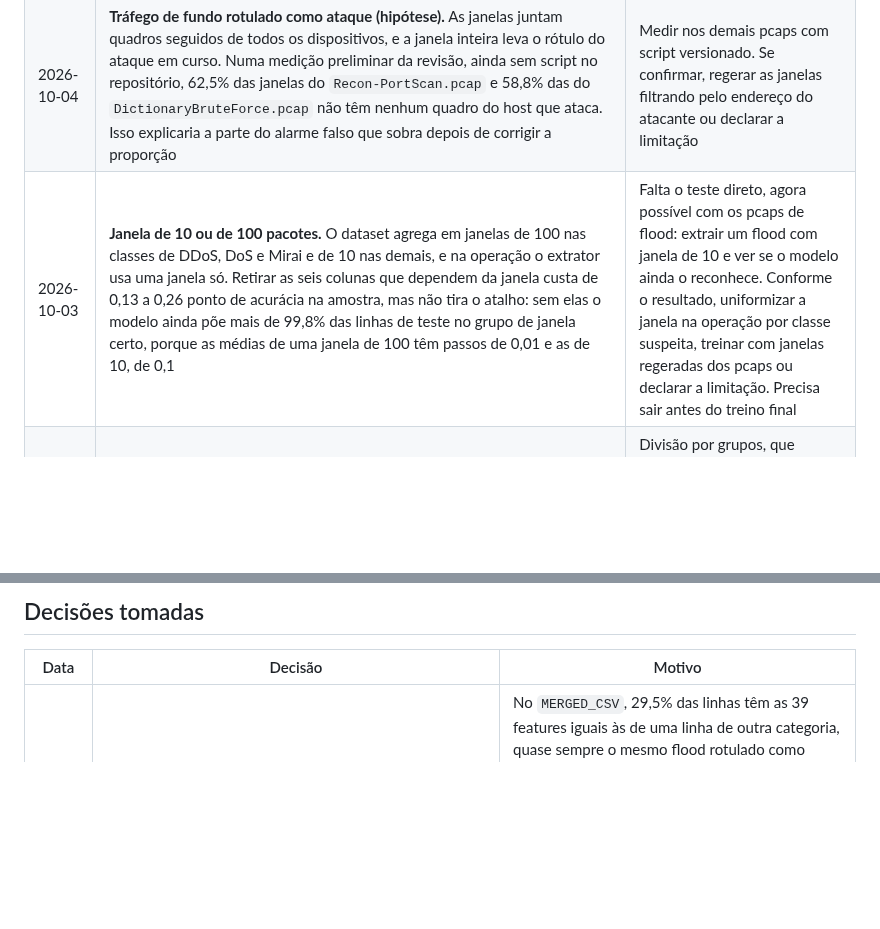
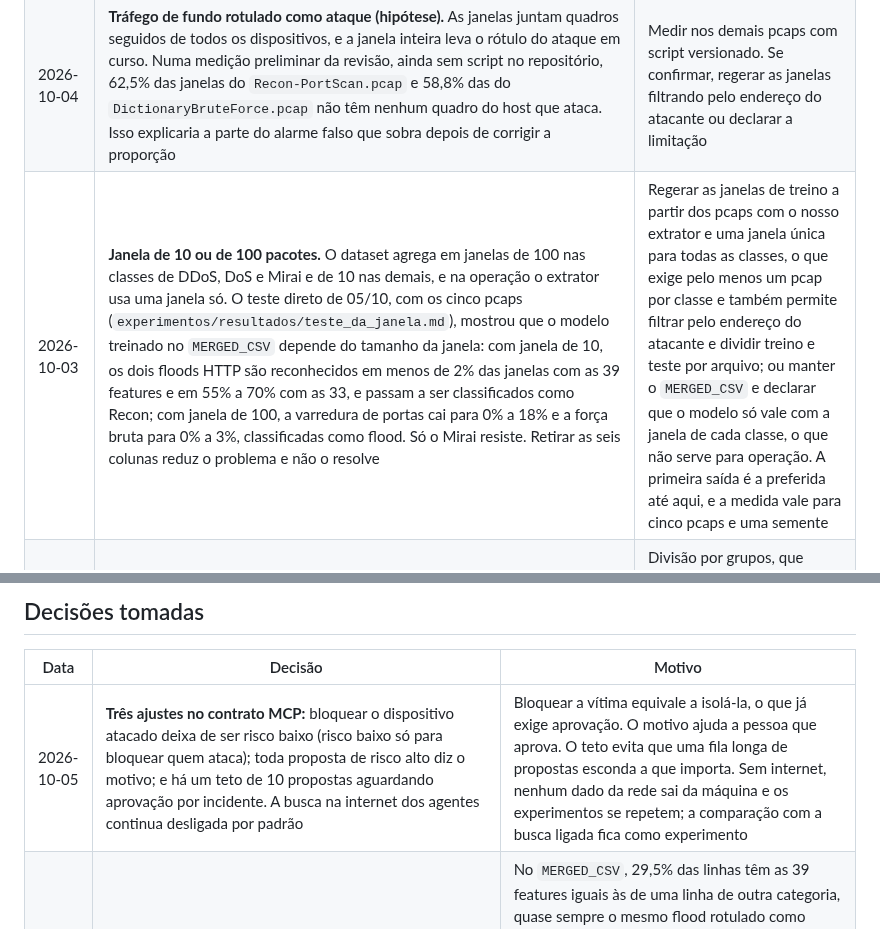
Before and after one commit to stermiix/SentryIoT, a Markdown page: ROADMAP.md, 2 parts joined by grey strips. Drawn GitHub-style; blank space fills up the shorter version.

Commit message:
Registra no ROADMAP o resultado do teste da janela e os ajustes do contrato

```diff
--- a/ROADMAP.md
+++ b/ROADMAP.md
@@ -26,7 +26,7 @@ datas do edital, na Fase 4 e na Fase 5, não mudam.
 | 2026-10-04 | **Ferramenta de captura da rede** | Wireshark ou ferramenta equivalente. A captura gera o arquivo pcap que o extrator lê |
 | 2026-10-04 | **Proporção das classes no treino.** A amostra tem teto por rótulo, então o modelo aprende uma proporção que não é a do dataset: o tráfego benigno entra em 1 para 6,8 contra os ataques de janela de 10, e no conjunto completo é 1 para 1,1. Com as proporções da amostra, cerca de 46% do tráfego benigno de teste é classificado como ataque; treinando na proporção natural, cerca de 14% (`experimentos/resultados/treino_exploratorio.md`) | Treinar na proporção da amostra ou na natural. Na natural o alarme falso cai, mas o recall de Recon vai de 92,6% para 79,1%, o de Web e o de BruteForce caem para 8% e 14%, e o ataque classificado como benigno sobe de 0,10% para 0,41%. Também cabe escolher o ponto de operação por limiar na probabilidade de benigno |
 | 2026-10-04 | **Tráfego de fundo rotulado como ataque (hipótese).** As janelas juntam quadros seguidos de todos os dispositivos, e a janela inteira leva o rótulo do ataque em curso. Numa medição preliminar da revisão, ainda sem script no repositório, 62,5% das janelas do `Recon-PortScan.pcap` e 58,8% das do `DictionaryBruteForce.pcap` não têm nenhum quadro do host que ataca. Isso explicaria a parte do alarme falso que sobra depois de corrigir a proporção | Medir nos demais pcaps com script versionado. Se confirmar, regerar as janelas filtrando pelo endereço do atacante ou declarar a limitação |
-| 2026-10-03 | **Janela de 10 ou de 100 pacotes.** O dataset agrega em janelas de 100 nas classes de DDoS, DoS e Mirai e de 10 nas demais, e na operação o extrator usa uma janela só. Retirar as seis colunas que dependem da janela custa de 0,13 a 0,26 ponto de acurácia na amostra, mas não tira o atalho: sem elas o modelo ainda põe mais de 99,8% das linhas de teste no grupo de janela certo, porque as médias de uma janela de 100 têm passos de 0,01 e as de 10, de 0,1 | Falta o teste direto, agora possível com os pcaps de flood: extrair um flood com janela de 10 e ver se o modelo ainda o reconhece. Conforme o resultado, uniformizar a janela na operação por classe suspeita, treinar com janelas regeradas dos pcaps ou declarar a limitação. Precisa sair antes do treino final |
+| 2026-10-03 | **Janela de 10 ou de 100 pacotes.** O dataset agrega em janelas de 100 nas classes de DDoS, DoS e Mirai e de 10 nas demais, e na operação o extrator usa uma janela só. O teste direto de 05/10, com os cinco pcaps (`experimentos/resultados/teste_da_janela.md`), mostrou que o modelo treinado no `MERGED_CSV` depende do tamanho da janela: com janela de 10, os dois floods HTTP são reconhecidos em menos de 2% das janelas com as 39 features e em 55% a 70% com as 33, e passam a ser classificados como Recon; com janela de 100, a varredura de portas cai para 0% a 18% e a força bruta para 0% a 3%, classificadas como flood. Só o Mirai resiste. Retirar as seis colunas reduz o problema e não o resolve | Regerar as janelas de treino a partir dos pcaps com o nosso extrator e uma janela única para todas as classes, o que exige pelo menos um pcap por classe e também permite filtrar pelo endereço do atacante e dividir treino e teste por arquivo; ou manter o `MERGED_CSV` e declarar que o modelo só vale com a janela de cada classe, o que não serve para operação. A primeira saída é a preferida até aqui, e a medida vale para cinco pcaps e uma semente |
 | 2026-10-03 | **Divisão entre treino e teste.** O `MERGED_CSV` vem embaralhado, sem o arquivo de origem de cada linha, e 58,8% das linhas repetem as 39 features de outra linha. No treino exploratório, com três sementes, o sorteio estratificado de linhas e a divisão por grupos de vetores idênticos deram resultados que não se distinguem do ruído, mas a amostra tem só 16% de linhas repetidas | Divisão por grupos, que garante que nenhum vetor idêntico fica dos dois lados, ou sorteio estratificado com a limitação declarada. Os autores do dataset dividem por arquivo, o que o `MERGED_CSV` não permite |
 | 2026-09-04 | **Dataset secundário.** O N-BaIoT deixou de ser o assumido | Bot-IoT e ToN-IoT, a avaliar quanto a exfiltração, pcap disponível e compatibilidade de features |
 | 2026-09-03 | **Quarto cenário da PoC.** O CICIoT2023 não tem classe de exfiltração de dados, e a PoC promete esse cenário. Decisão com o orientador | Trocar o cenário por backdoor ou acesso não autorizado, coberto pela categoria Web-based, ou trazer o ToN-IoT para cobrir exfiltração |
@@ -35,6 +35,7 @@ datas do edital, na Fase 4 e na Fase 5, não mudam.
 
 | Data | Decisão | Motivo |
 |---|---|---|
+| 2026-10-05 | **Três ajustes no contrato MCP:** bloquear o dispositivo atacado deixa de ser risco baixo (risco baixo só para bloquear quem ataca); toda proposta de risco alto diz o motivo; e há um teto de 10 propostas aguardando aprovação por incidente. A busca na internet dos agentes continua desligada por padrão | Bloquear a vítima equivale a isolá-la, o que já exige aprovação. O motivo ajuda a pessoa que aprova. O teto evita que uma fila longa de propostas esconda a que importa. Sem internet, nenhum dado da rede sai da máquina e os experimentos se repetem; a comparação com a busca ligada fica como experimento |
 | 2026-10-04 | **O modelo classifica em 7 categorias, com DDoS e DoS juntos.** A separação entre os dois sai da quantidade de origens do incidente, fora do modelo | No `MERGED_CSV`, 29,5% das linhas têm as 39 features iguais às de uma linha de outra categoria, quase sempre o mesmo flood rotulado como DDoS e como DoS: as features descrevem os pacotes, não quantas máquinas atacam. No treino exploratório, juntar as duas leva a acurácia reponderada de 82,7% para 98,6%, diferença mais de cem vezes maior que o ruído entre sementes. O extrator já precisa guardar os endereços de origem para a resposta saber o que bloquear |
 | 2026-10-04 | **Risco baixo só vale para alvo que faz parte do incidente aberto.** O gateway e a máquina de captura são protegidos e toda ação sobre eles é de risco alto; isolar dispositivo, revogar credencial e ação nova são sempre de risco alto; há um teto de medidas de risco baixo ativas por incidente | A revisão de segurança do contrato mostrou que, com o risco decidido só pelo nome da ação e pela duração, um endereço de origem forjado bastava para o sistema bloquear o próprio gateway sem aprovação |
 | 2026-10-04 | **Os agentes recebem o resumo do incidente, não o CSV.** O detalhe vem por tool, em fatias de até 20 janelas | Um flood gera milhares de linhas por minuto. Mandar tudo para a LLM custaria tokens demais, que é o risco de Denial of Wallet, e pioraria a resposta |
```
